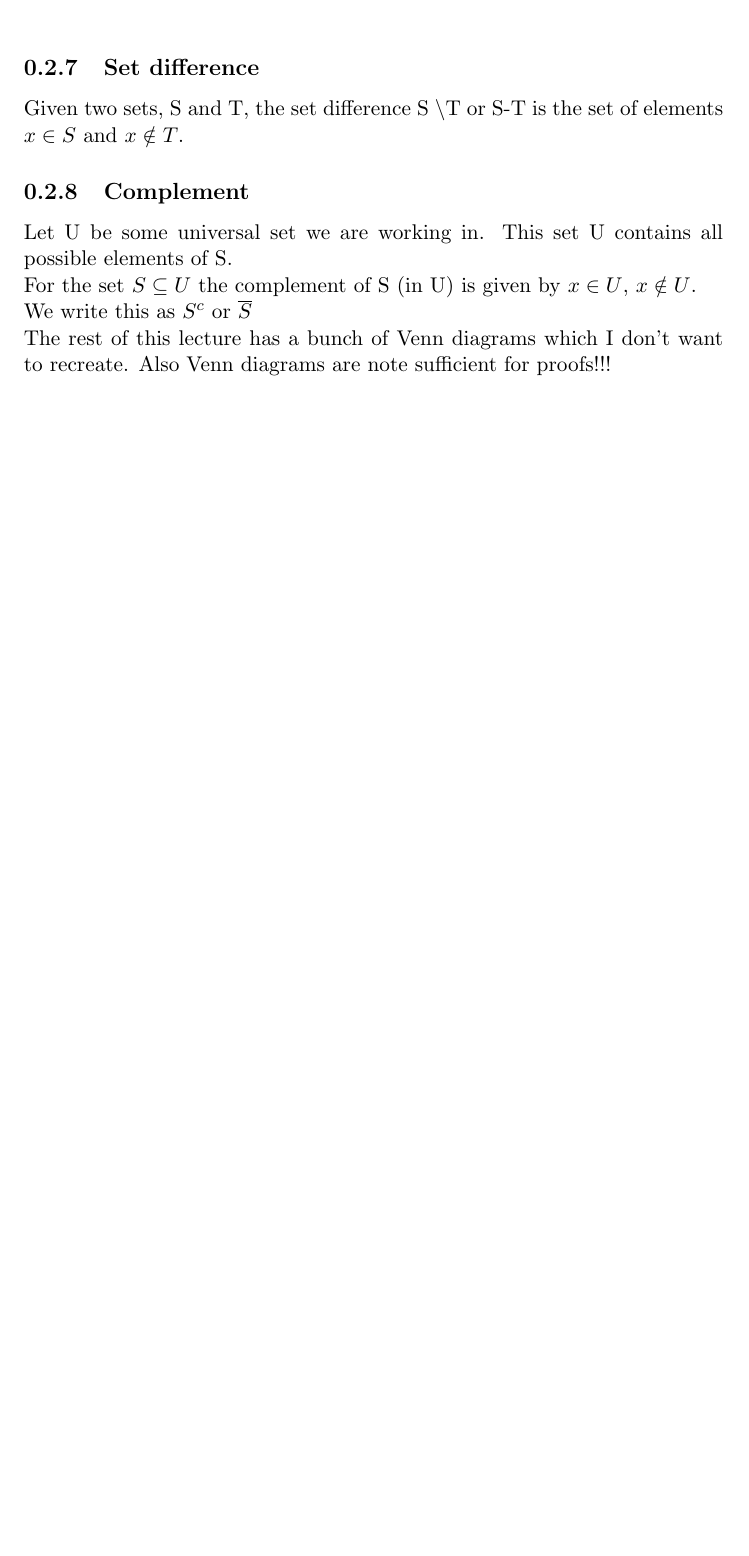
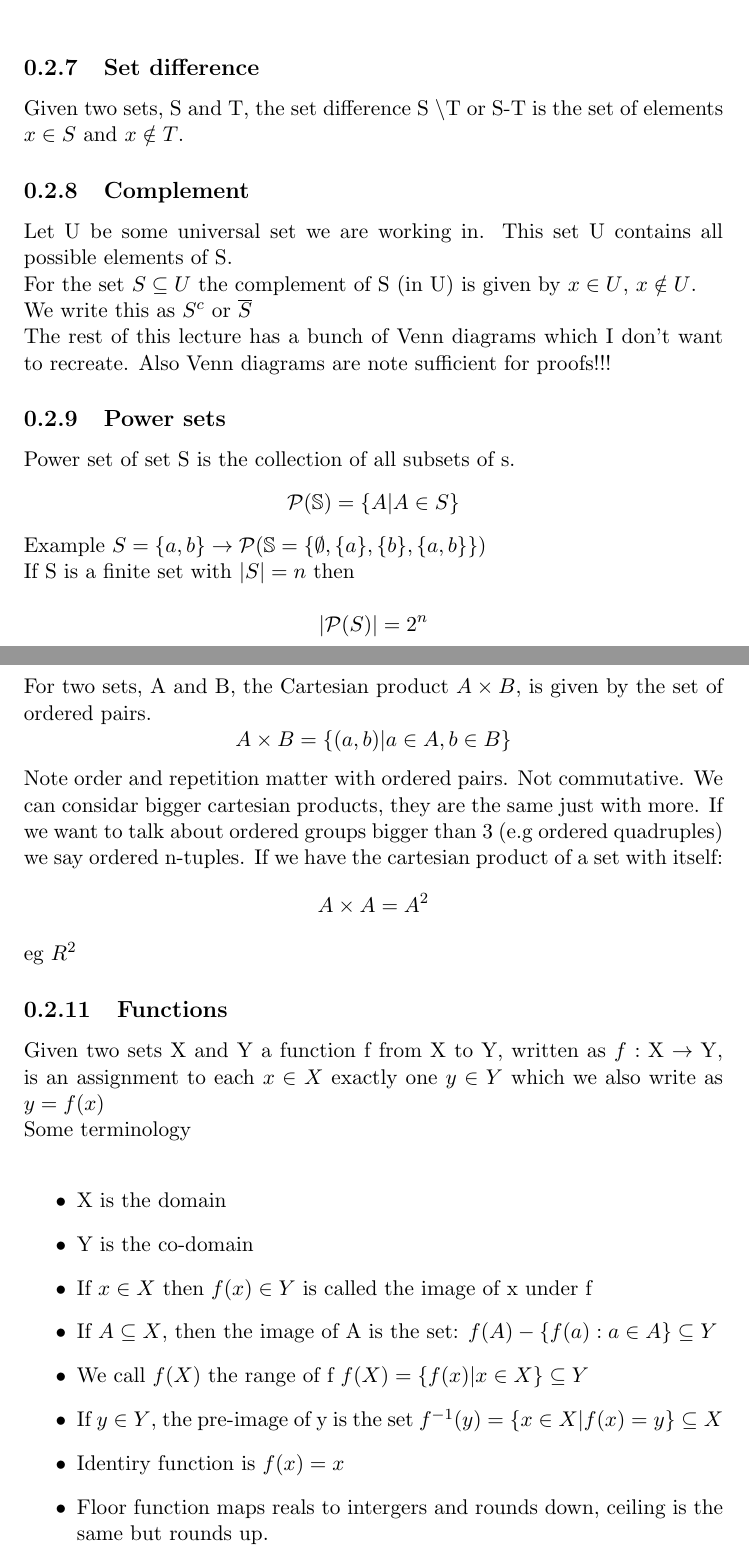
Before and after one commit to NoahHallows/math1064-notes, a LaTeX document (notes.tex): part of page 5 of 5 before the commit and two parts of pages 5 and 6 of 6 after it, the two joined at a grey line, cut so that both start at the same text, the shorter picture padded with empty space. Compiled offline with pdfLaTeX.

Commit message:
week 2 lecture 1 notes

```diff
--- a/notes.tex
+++ b/notes.tex
@@ -74,4 +74,41 @@
 	For the set \(S \subseteq U\) the complement of S (in U) is given by \(x \in U\), \(x \notin U\).\\
 	We write this as \(S^{c}\) or \(\overline{S}\) \\
 	The rest of this lecture has a bunch of Venn diagrams which I don't want to recreate. Also Venn diagrams are note sufficient for proofs!!!
+
+    \subsection{Power sets}
+    Power set of set S is the collection of all subsets of s.
+    \[\mathcal{P} (\mathbb{S}) = \{A | A \in S\}\]
+    Example \(S = \{a, b\} \rightarrow \mathcal{P} (\mathbb{S} = \{\emptyset, \{a\},
+    \{b\}, \{a, b\}\})\) \\
+    If S is a finite set with \(|S| = n\) then \\
+    \[|\mathcal{P} \mathbb(S)| = 2^{n}\]
+    \subsection{Cartesian product}
+    For two sets, A and B, the Cartesian product \(A \times B\), is given by the
+    set of ordered pairs. \[A \times B = \{(a, b) | a \in A, b \in B\}\]
+    Note order and repetition matter with ordered pairs. Not commutative. We can
+    considar bigger cartesian products, they are the same just with more. If we
+    want to talk about ordered groups bigger than 3 (e.g ordered quadruples) we
+    say ordered n-tuples. If we have the cartesian product of a set with itself:
+    \[A \times A = A^{2}\]
+    eg \(R^{2}\)
+    \subsection{Functions}
+    Given two sets X and Y a function f from X to Y, written as \(f: \mathrm{X}
+    \rightarrow \mathrm{Y}\), is an assignment to each \(x \in X\) exactly one
+    \(y \in Y\) which we also write as \(y = f(x)\) \\
+    Some terminology \\
+    \begin{itemize}
+        \item X is the domain
+        \item Y is the co-domain
+        \item If \(x \in X\) then \(f(x) \in Y\) is called the image of x under
+            f
+        \item If \(A \subseteq X\), then the image of A is the set: \(f(A) -
+            \{f(a) : a \in A \} \subseteq Y\)
+        \item We call \(f(X)\) the range of f \(f(X) = \{f(x) | x \in X\}
+            \subseteq Y\)
+        \item If \(y \in Y\), the pre-image of y is the set \(f^{-1}(y) = \{x
+            \in X | f(x) = y\} \subseteq X\)
+        \item Identiry function is \(f(x) = x\)
+        \item Floor function maps reals to intergers and rounds down, ceiling is
+            the same but rounds up.
+    \end{itemize}
 \end{document}
```
Also changed, not shown: notes.pdf.
